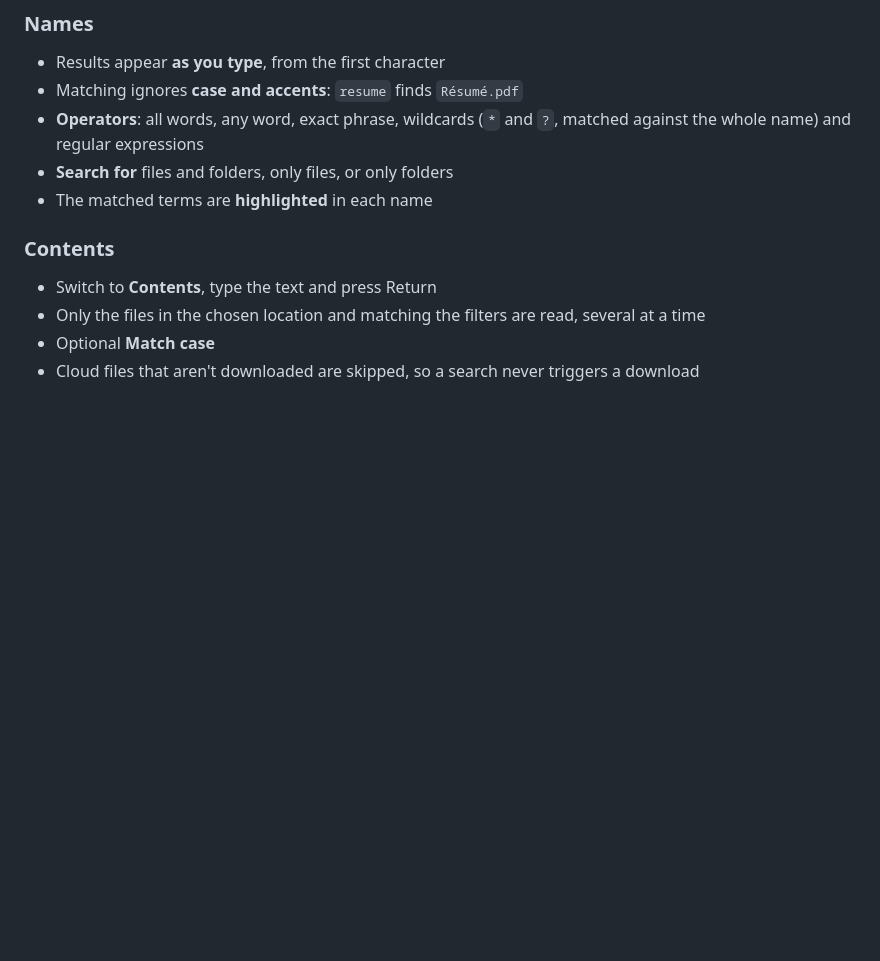
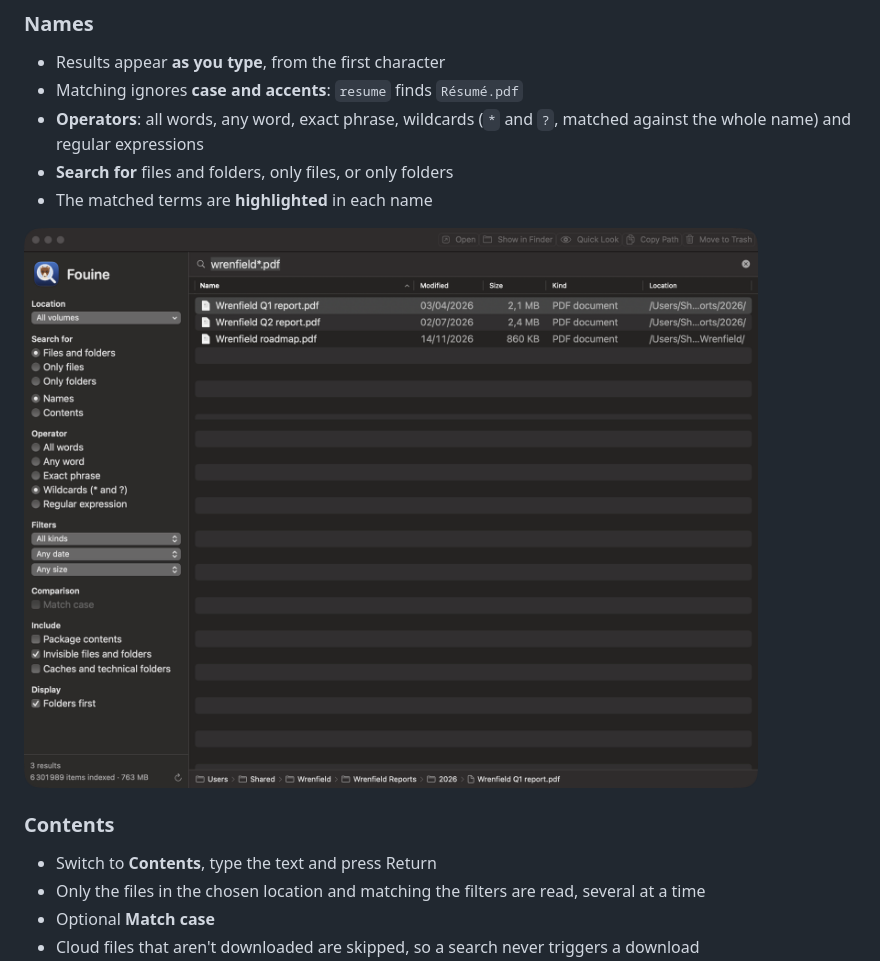
Before and after one commit to blckdvc/Fouine, a Markdown page: README.md, the part around one of its changes. GitHub-like rendering; pictures changed too: docs/screenshot-wildcards.png (added); blank space fills up the shorter version.

Commit message:
Add screenshots to the README
Co-Authored-By: Claude Fable 5.2 <noreply@anthropic.com>

```diff
--- a/README.md
+++ b/README.md
@@ -72,6 +74,8 @@ Spotlight is described here as it ships and is searched from its own window or f
   whole name) and regular expressions
 - **Search for** files and folders, only files, or only folders
 - The matched terms are **highlighted** in each name
+
+![Fouine — a wildcard search, with the path bar showing where the selected file lives](docs/screenshot-wildcards.png)
 
 ### Contents
 
```
Also changed, not shown: other parts of README.md (+2 -0 lines), 1 other file.
